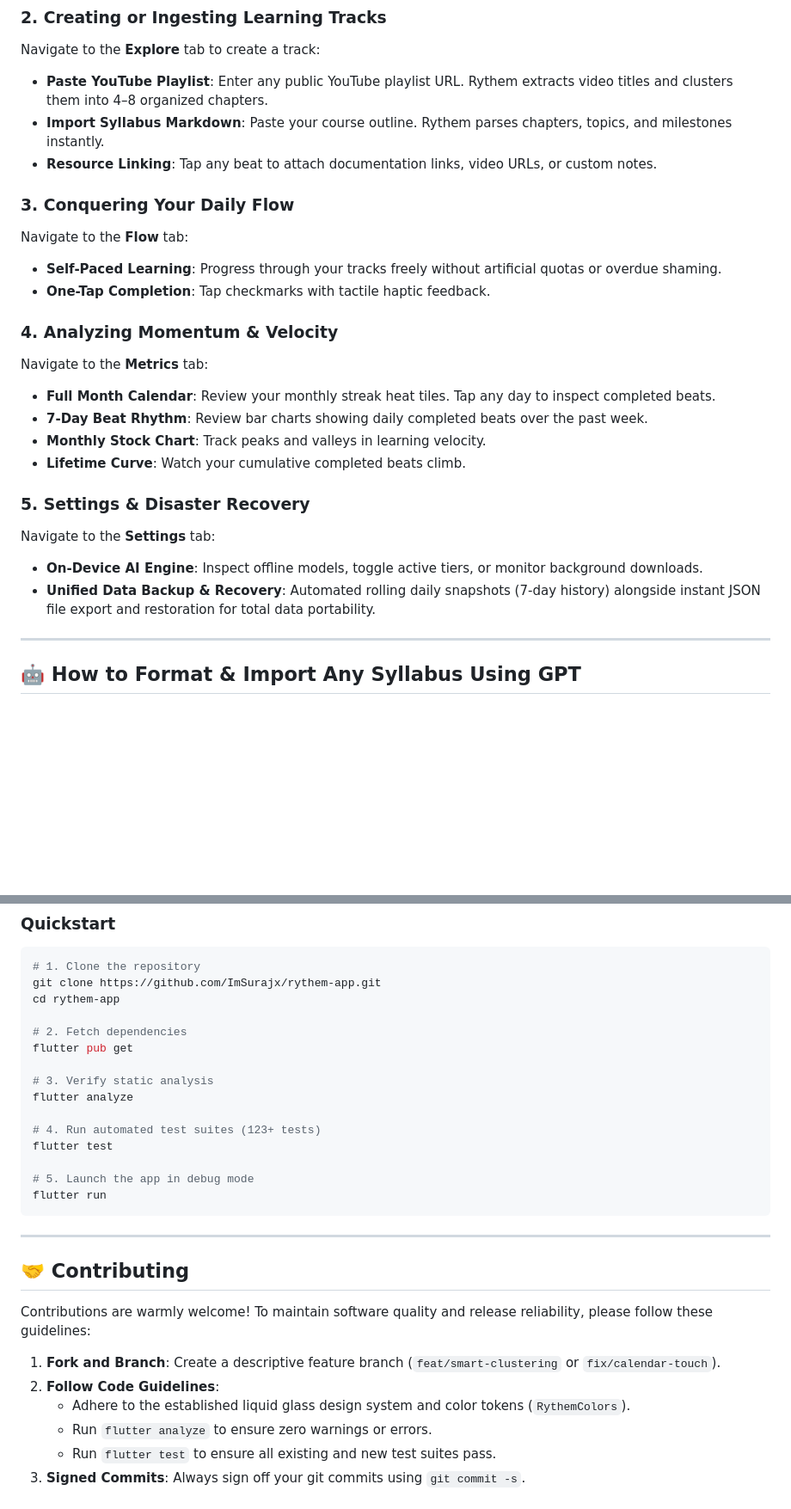
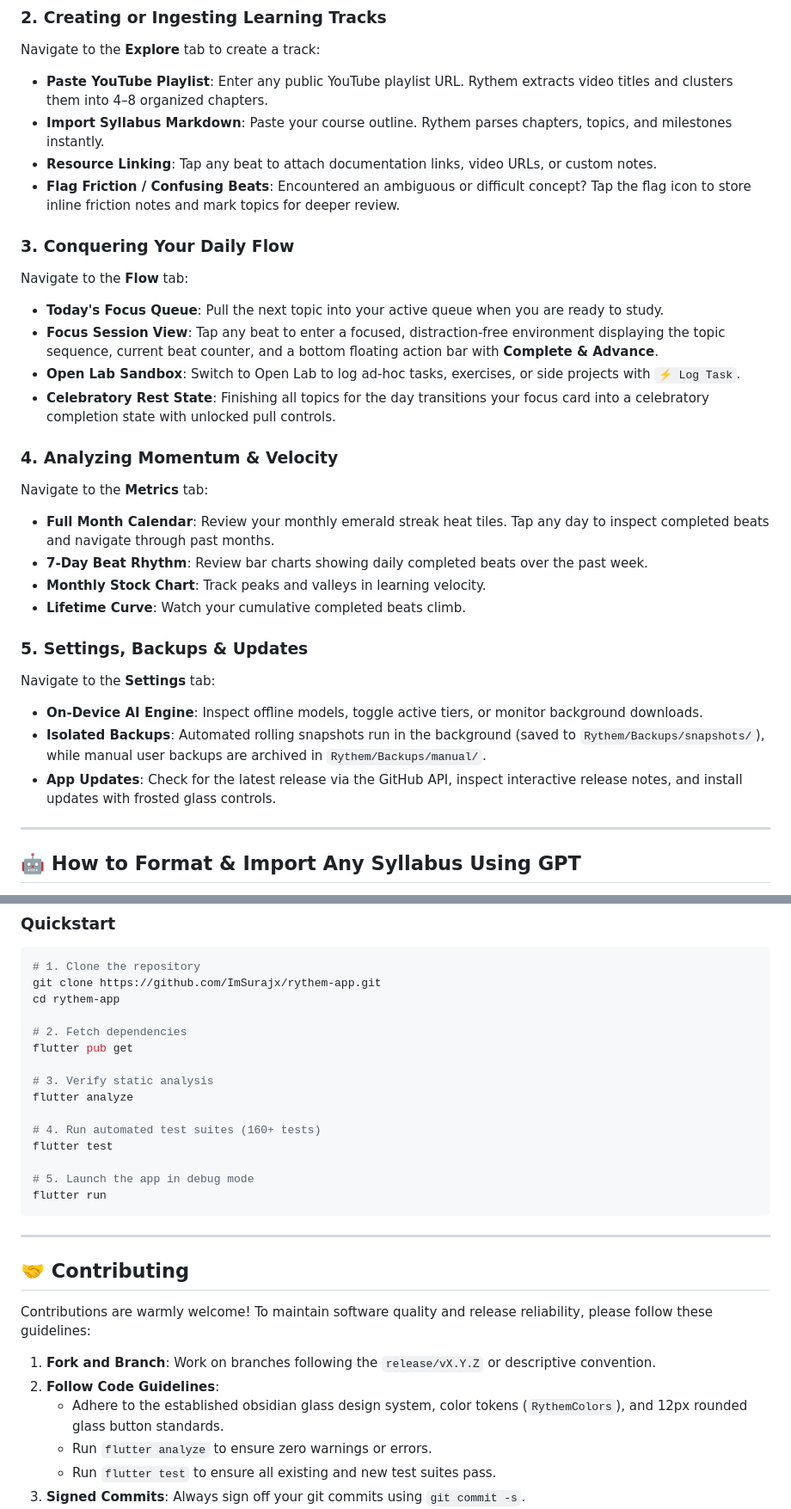
Before and after one commit to ImSurajx/rythem-app, a Markdown page: README.md, 2 parts joined by grey strips. Shown at 86% size. GitHub-like rendering; blank space fills up the shorter version.

```diff
--- a/README.md
+++ b/README.md
@@ -65,23 +70,27 @@ Navigate to the **Explore** tab to create a track:
 - **Paste YouTube Playlist**: Enter any public YouTube playlist URL. Rythem extracts video titles and clusters them into 4–8 organized chapters.
 - **Import Syllabus Markdown**: Paste your course outline. Rythem parses chapters, topics, and milestones instantly.
 - **Resource Linking**: Tap any beat to attach documentation links, video URLs, or custom notes.
+- **Flag Friction / Confusing Beats**: Encountered an ambiguous or difficult concept? Tap the flag icon to store inline friction notes and mark topics for deeper review.
 
 ### 3. Conquering Your Daily Flow
 Navigate to the **Flow** tab:
-- **Self-Paced Learning**: Progress through your tracks freely without artificial quotas or overdue shaming.
-- **One-Tap Completion**: Tap checkmarks with tactile haptic feedback.
+- **Today's Focus Queue**: Pull the next topic into your active queue when you are ready to study.
+- **Focus Session View**: Tap any beat to enter a focused, distraction-free environment displaying the topic sequence, current beat counter, and a bottom floating action bar with **Complete & Advance**.
+- **Open Lab Sandbox**: Switch to Open Lab to log ad-hoc tasks, exercises, or side projects with `⚡ Log Task`.
+- **Celebratory Rest State**: Finishing all topics for the day transitions your focus card into a celebratory completion state with unlocked pull controls.
 
 ### 4. Analyzing Momentum & Velocity
 Navigate to the **Metrics** tab:
-- **Full Month Calendar**: Review your monthly streak heat tiles. Tap any day to inspect completed beats.
+- **Full Month Calendar**: Review your monthly emerald streak heat tiles. Tap any day to inspect completed beats and navigate through past months.
 - **7-Day Beat Rhythm**: Review bar charts showing daily completed beats over the past week.
 - **Monthly Stock Chart**: Track peaks and valleys in learning velocity.
 - **Lifetime Curve**: Watch your cumulative completed beats climb.
 
-### 5. Settings & Disaster Recovery
+### 5. Settings, Backups & Updates
 Navigate to the **Settings** tab:
 - **On-Device AI Engine**: Inspect offline models, toggle active tiers, or monitor background downloads.
-- **Unified Data Backup & Recovery**: Automated rolling daily snapshots (7-day history) alongside instant JSON file export and restoration for total data portability.
+- **Isolated Backups**: Automated rolling snapshots run in the background (saved to `Rythem/Backups/snapshots/`), while manual user backups are archived in `Rythem/Backups/manual/`.
+- **App Updates**: Check for the latest release via the GitHub API, inspect interactive release notes, and install updates with frosted glass controls.
 
 ---
 
@@ -218,7 +212,7 @@ flutter pub get
 # 3. Verify static analysis
 flutter analyze
 
-# 4. Run automated test suites (123+ tests)
+# 4. Run automated test suites (160+ tests)
 flutter test
 
 # 5. Launch the app in debug mode
@@ -231,9 +225,9 @@ flutter run
 
 Contributions are warmly welcome! To maintain software quality and release reliability, please follow these guidelines:
 
-1. **Fork and Branch**: Create a descriptive feature branch (`feat/smart-clustering` or `fix/calendar-touch`).
+1. **Fork and Branch**: Work on branches following the `release/vX.Y.Z` or descriptive convention.
 2. **Follow Code Guidelines**:
-   - Adhere to the established liquid glass design system and color tokens (`RythemColors`).
+   - Adhere to the established obsidian glass design system, color tokens (`RythemColors`), and 12px rounded glass button standards.
    - Run `flutter analyze` to ensure zero warnings or errors.
    - Run `flutter test` to ensure all existing and new test suites pass.
 3. **Signed Commits**: Always sign off your git commits using `git commit -s`.
```
Also changed, not shown: other parts of README.md (+20 -30 lines).
